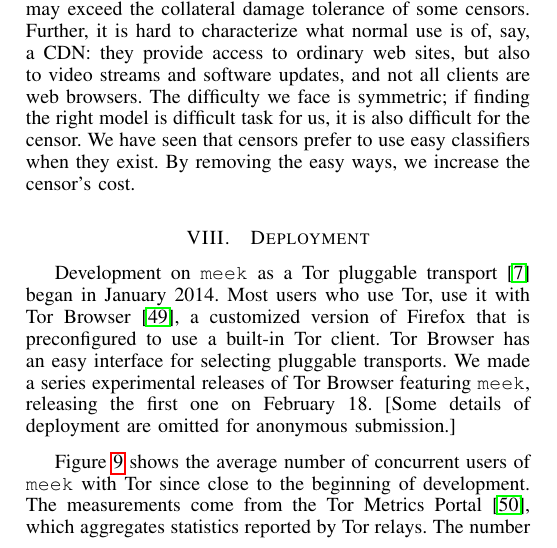
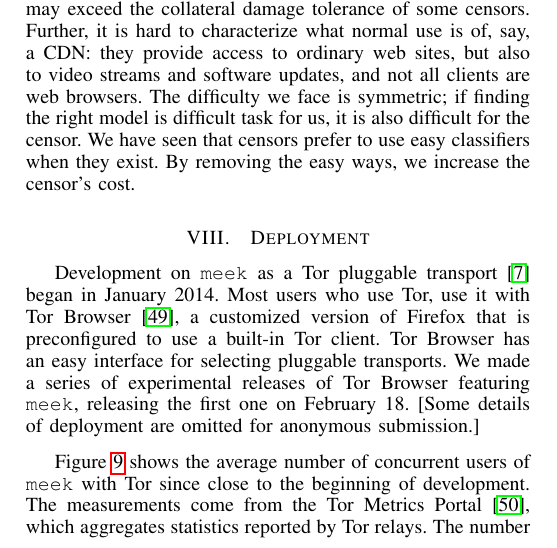
Before and after one commit to oxtoacart/cs261n, a LaTeX paper (docs/meek.tex): part of one column of page 9 of 12, cut so that both start at the same text. Compiled offline with pdfLaTeX.

Commit message:
Missing word.

```diff
--- a/docs/meek.tex
+++ b/docs/meek.tex
@@ -1441,7 +1441,7 @@ preconfigured to use a built-in Tor client.
 % and patched to defend against application-layer privacy and anonymity threats
 % like tracking cookies and web browser fingerprinting.
 Tor Browser has an easy interface for selecting pluggable transports.
-We made a series experimental releases of Tor Browser featuring \meek,
+We made a series of experimental releases of Tor Browser featuring \meek,
 releasing the first one on February~18.
 [Some details of deployment are omitted for anonymous submission.]
 % ANON
```
